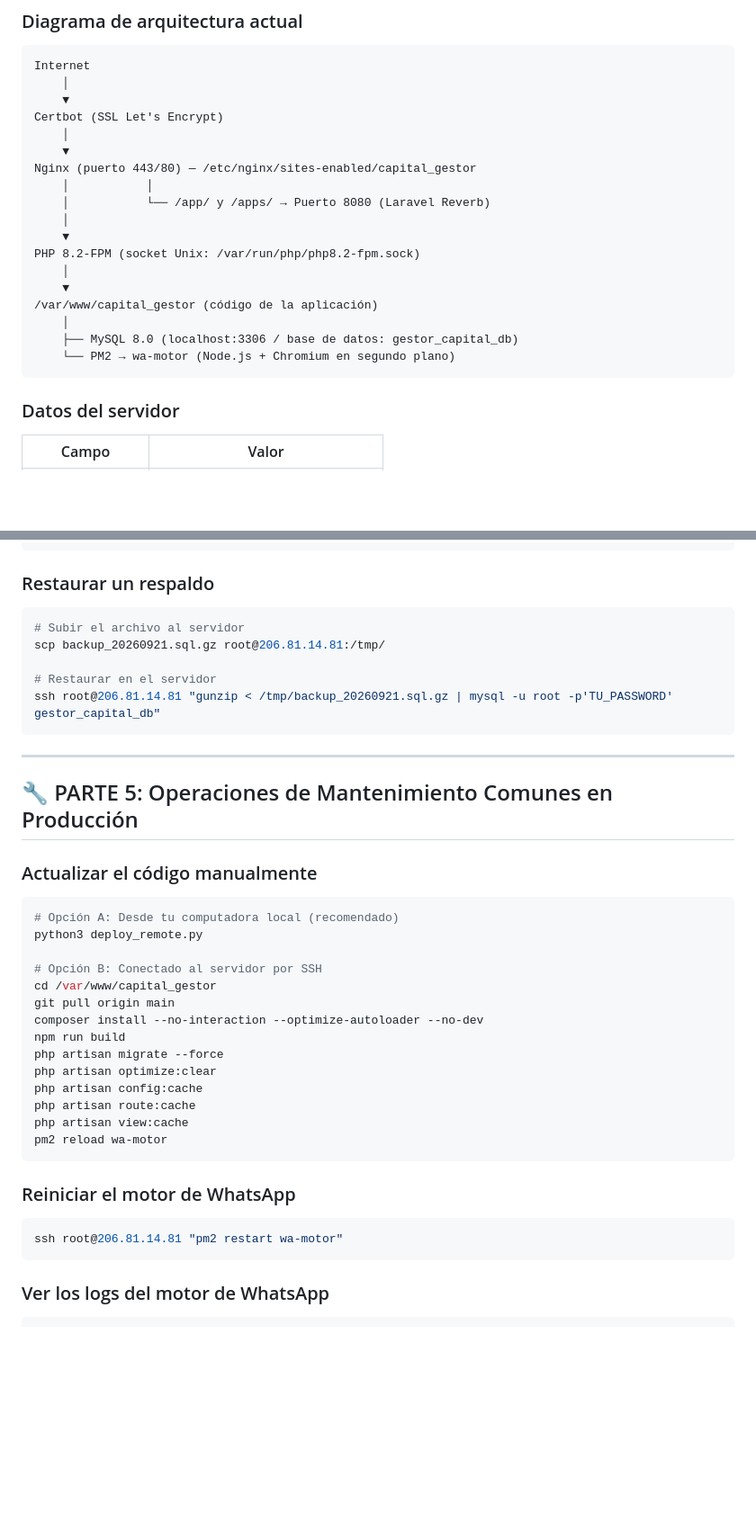
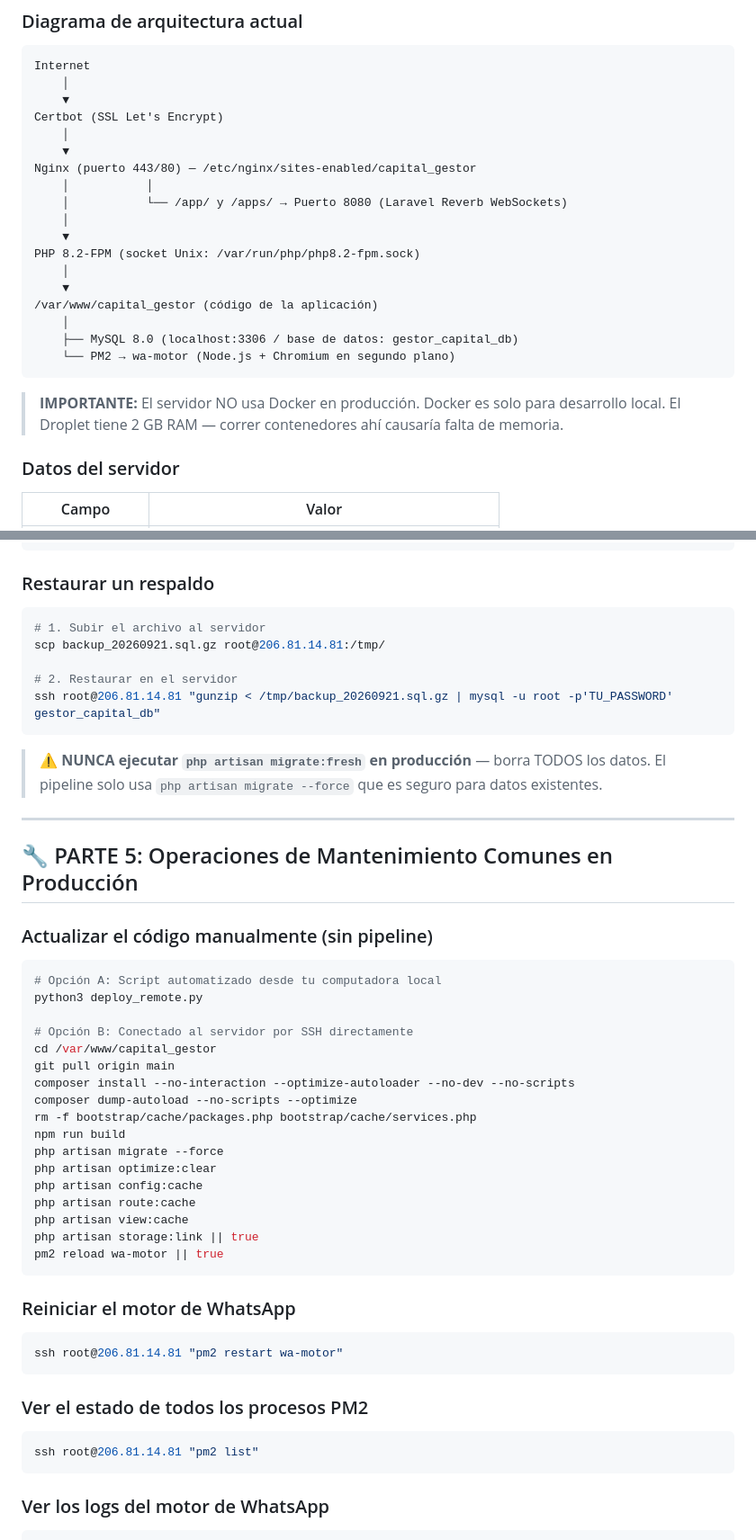
Before and after one commit to carlos112233/Capital_Gestor, a Markdown page: MANUAL_DESPLIEGUE.md, 2 parts joined by grey strips. Shown at 90% size. Drawn GitHub-style; blank space fills up the shorter version.

````diff
--- a/MANUAL_DESPLIEGUE.md
+++ b/MANUAL_DESPLIEGUE.md
@@ -73,7 +74,7 @@ Certbot (SSL Let's Encrypt)
     ▼
 Nginx (puerto 443/80) — /etc/nginx/sites-enabled/capital_gestor
     │           │
-    │           └── /app/ y /apps/ → Puerto 8080 (Laravel Reverb)
+    │           └── /app/ y /apps/ → Puerto 8080 (Laravel Reverb WebSockets)
     │
     ▼
 PHP 8.2-FPM (socket Unix: /var/run/php/php8.2-fpm.sock)
@@ -85,6 +86,9 @@ PHP 8.2-FPM (socket Unix: /var/run/php/php8.2-fpm.sock)
     └── PM2 → wa-motor (Node.js + Chromium en segundo plano)
 ```
 
+> **IMPORTANTE:** El servidor NO usa Docker en producción. Docker es solo para desarrollo
+> local. El Droplet tiene 2 GB RAM — correr contenedores ahí causaría falta de memoria.
+
 ### Datos del servidor
 
 | Campo | Valor |
@@ -141,40 +178,52 @@ ssh root@206.81.14.81 "mysqldump -u root -p'TU_PASSWORD' gestor_capital_db | gzi
 ### Restaurar un respaldo
 
 ```bash
-# Subir el archivo al servidor
+# 1. Subir el archivo al servidor
 scp backup_20260921.sql.gz root@206.81.14.81:/tmp/
 
-# Restaurar en el servidor
+# 2. Restaurar en el servidor
 ssh root@206.81.14.81 "gunzip < /tmp/backup_20260921.sql.gz | mysql -u root -p'TU_PASSWORD' gestor_capital_db"
 ```
+
+> ⚠️ **NUNCA ejecutar `php artisan migrate:fresh` en producción** — borra TODOS los datos.
+> El pipeline solo usa `php artisan migrate --force` que es seguro para datos existentes.
 
 ---
 
 ## 🔧 PARTE 5: Operaciones de Mantenimiento Comunes en Producción
 
-### Actualizar el código manualmente
+### Actualizar el código manualmente (sin pipeline)
 
 ```bash
-# Opción A: Desde tu computadora local (recomendado)
+# Opción A: Script automatizado desde tu computadora local
 python3 deploy_remote.py
 
-# Opción B: Conectado al servidor por SSH
+# Opción B: Conectado al servidor por SSH directamente
 cd /var/www/capital_gestor
 git pull origin main
-composer install --no-interaction --optimize-autoloader --no-dev
+composer install --no-interaction --optimize-autoloader --no-dev --no-scripts
+composer dump-autoload --no-scripts --optimize
+rm -f bootstrap/cache/packages.php bootstrap/cache/services.php
 npm run build
 php artisan migrate --force
 php artisan optimize:clear
 php artisan config:cache
 php artisan route:cache
 php artisan view:cache
-pm2 reload wa-motor
+php artisan storage:link || true
+pm2 reload wa-motor || true
 ```
 
 ### Reiniciar el motor de WhatsApp
 
 ```bash
 ssh root@206.81.14.81 "pm2 restart wa-motor"
+```
+
+### Ver el estado de todos los procesos PM2
+
+```bash
+ssh root@206.81.14.81 "pm2 list"
 ```
 
 ### Ver los logs del motor de WhatsApp
````
Also changed, not shown: other parts of MANUAL_DESPLIEGUE.md (+76 -14 lines).
